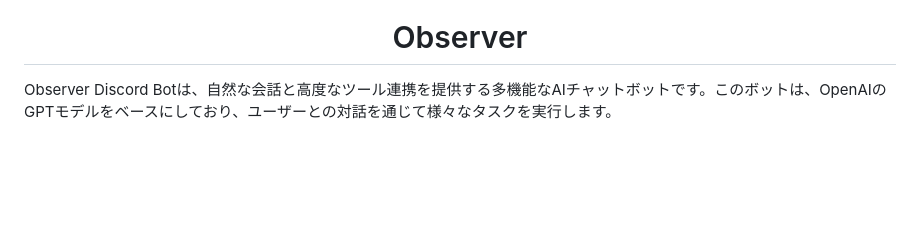
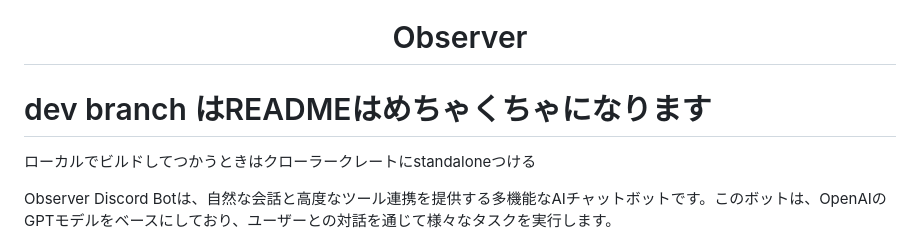
Before and after one commit to tsukuba-denden/dendenmushi-rust, a Markdown page: README.md, the part around the change. Drawn GitHub-style; blank space fills up the shorter version.

Commit message:
docs: READMEにdevブランチの注意事項を追加

```diff
--- a/README.md
+++ b/README.md
@@ -3,6 +3,9 @@
 <h1 style="font-size: 50px">Observer</h1>
 </div>
 
+# dev branch はREADMEはめちゃくちゃになります
+
+ローカルでビルドしてつかうときはクローラークレートにstandaloneつける
 
 Observer Discord Botは、自然な会話と高度なツール連携を提供する多機能なAIチャットボットです。このボットは、OpenAIのGPTモデルをベースにしており、ユーザーとの対話を通じて様々なタスクを実行します。
 
```
